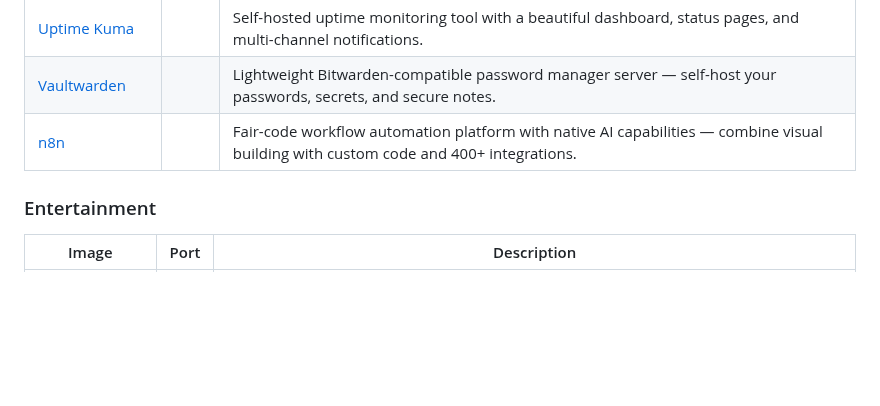
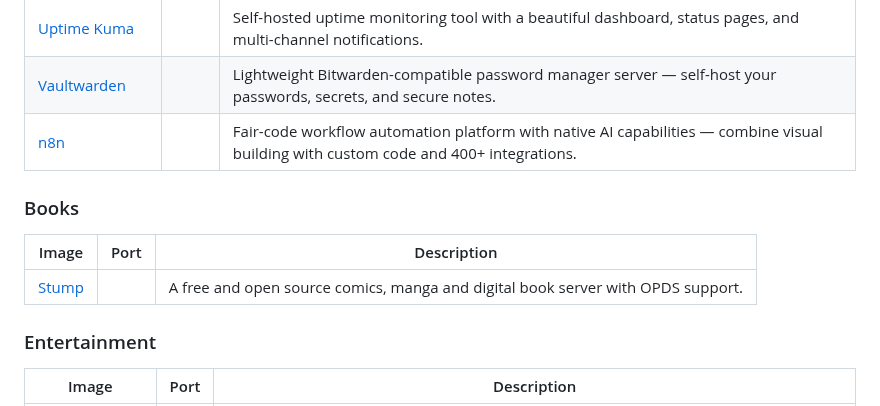
Before and after one commit to daemonless/daemonless, a Markdown page: README.md, the part around the change. Rendered like a GitHub page; blank space fills up the shorter version.

Commit message:
Update Org README from daemonless-io [skip ci]

```diff
--- a/README.md
+++ b/README.md
@@ -145,6 +145,13 @@ Native FreeBSD OCI container images for self-hosted applications.
 | [n8n](https://github.com/daemonless/n8n) |  | Fair-code workflow automation platform with native AI capabilities — combine visual building with custom code and 400+ integrations. |
 
 
+### Books
+
+| Image | Port | Description |
+|-------|------|-------------|
+| [Stump](https://github.com/daemonless/stump) |  | A free and open source comics, manga and digital book server with OPDS support. |
+
+
 ### Entertainment
 
 | Image | Port | Description |
```
